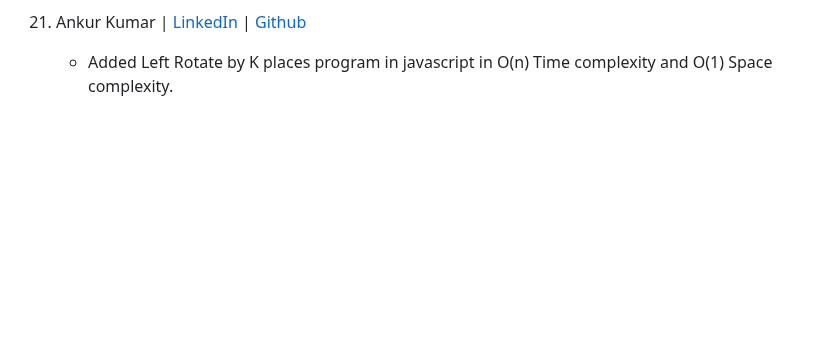
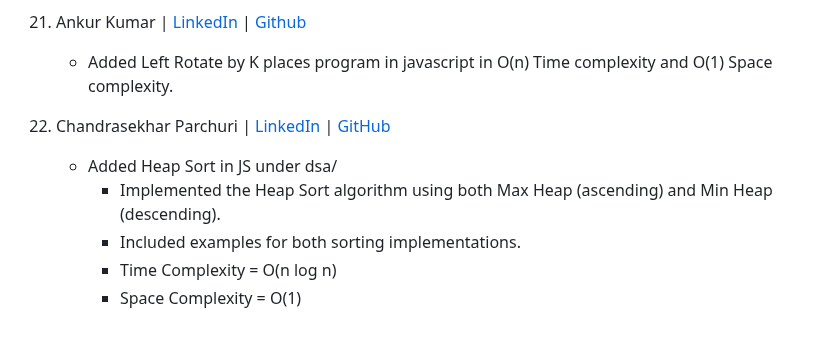
Before and after one commit to yonasherpa04/Hacktoberfest-Html_CSS_JS, a Markdown page: Contributor.md, the part around the change. Rendered like a GitHub page; blank space fills up the shorter version.

Commit message:
Add new contributor to CONTRIBUTING.md

```diff
--- a/Contributor.md
+++ b/Contributor.md
@@ -111,3 +111,9 @@
 21. Ankur Kumar | [LinkedIn](https://www.linkedin.com/in/ankur-kumar-74061b234/) |
 [Github](https://github.com/ankurO7)
     - Added Left Rotate by K places program in javascript in O(n) Time complexity and O(1) Space complexity.
+22. Chandrasekhar Parchuri | [LinkedIn](https://www.linkedin.com/in/chandrasekhar-parchuri-2515a3311/) | [GitHub](https://github.com/chandra-011220)
+    - Added Heap Sort in JS under dsa/
+        - Implemented the Heap Sort algorithm using both Max Heap (ascending) and Min Heap (descending).
+        - Included examples for both sorting implementations.
+        - Time Complexity = O(n log n)
+        - Space Complexity = O(1)
```
